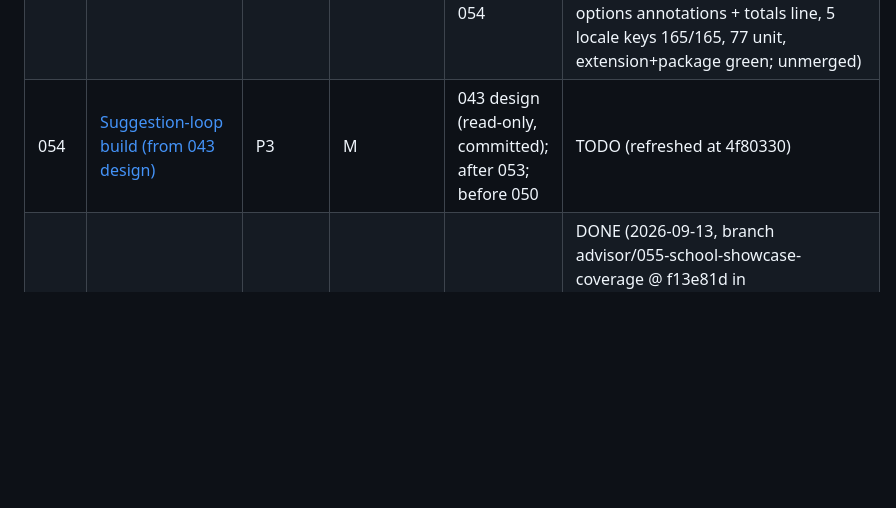
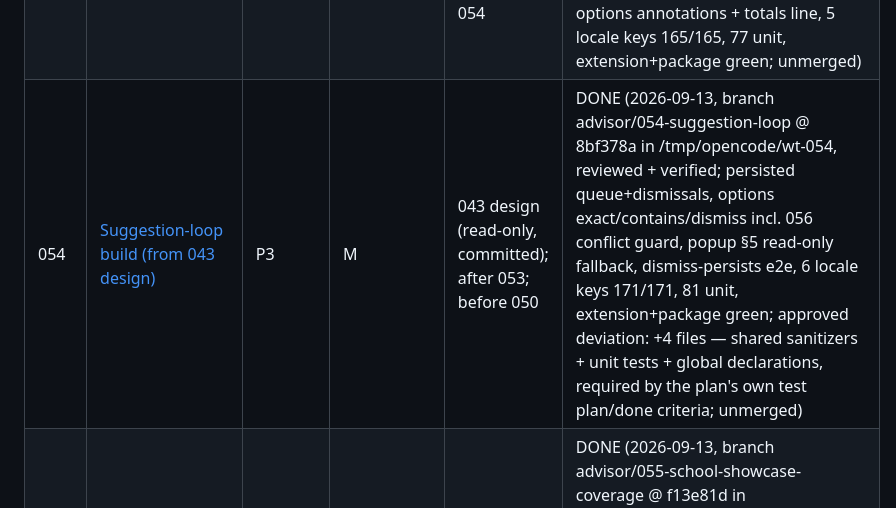
Before and after one commit to cortega26/stop-spam-linkedin, a Markdown page: plans/README.md, the part around the change. GitHub-like rendering; blank space fills up the shorter version.

Commit message:
docs(plans): mark 054 DONE, archive plan

```diff
--- a/plans/README.md
+++ b/plans/README.md
@@ -189,7 +189,7 @@ discipline).
 | 051 | [Match tester in options](archive/051-match-tester.md) | P2 | S–M | — (soft: after 056; before 050) | DONE (2026-09-13, branch advisor/051-match-tester @ 6771089 in /tmp/opencode/wt-051, reviewed + verified; live-storage tester mirroring findMatch incl. allow pardons, 72 unit tests, probe-pair e2e incl. identical-text overlap probe; merged to main @ c11efc0) |
 | 052 | [Second detection family (corpus+spike)](archive/052-second-family-spike.md) | P3 | M | — | DONE (2026-09-13, spike branch advisor/052-second-family-spike @ 235ce0c, kept on origin; reviewed + verified — measurements independently re-run; **DO-NOT-SHIP** per STOP #2: DM-gating bait is textually identical to the recruiter job-listing convention (D-N8 hits on DM-2/DM-4, pinned); LIKE family clean 0/19 but EN-only; non-EN below 012 gate; corpora retained on the spike branch as retry seed) |
 | 053 | [Per-pattern stats build (from 041 design)](archive/053-per-pattern-stats-build.md) | P3 | M | 041 design (read-only, committed); before 050, 054 | DONE (2026-09-13, branch advisor/053-per-pattern-stats @ 8072864 in /tmp/opencode/wt-053, reviewed + verified; ss_pattern_counts local-only, joint reset, out-of-backup verified by grep, popup top-5 + options annotations + totals line, 5 locale keys 165/165, 77 unit, extension+package green; unmerged) |
-| 054 | [Suggestion-loop build (from 043 design)](054-suggestion-loop-build.md) | P3 | M | 043 design (read-only, committed); after 053; before 050 | TODO (refreshed at 4f80330) |
+| 054 | [Suggestion-loop build (from 043 design)](archive/054-suggestion-loop-build.md) | P3 | M | 043 design (read-only, committed); after 053; before 050 | DONE (2026-09-13, branch advisor/054-suggestion-loop @ 8bf378a in /tmp/opencode/wt-054, reviewed + verified; persisted queue+dismissals, options exact/contains/dismiss incl. 056 conflict guard, popup §5 read-only fallback, dismiss-persists e2e, 6 locale keys 171/171, 81 unit, extension+package green; approved deviation: +4 files — shared sanitizers + unit tests + global declarations, required by the plan's own test plan/done criteria; unmerged) |
 | 055 | [School/showcase page coverage](archive/055-school-showcase-coverage.md) | P2 | S | — | DONE (2026-09-13, branch advisor/055-school-showcase-coverage @ f13e81d in /tmp/opencode/wt-055, reviewed + verified; 13 matches, single host, no permission widening, failing-first proven, docs ×5 synced; merged to main @ c11efc0) |
 | 056 | [Allow-phrases (never-hide text)](archive/056-allow-phrases.md) | P2 | M | — (before 051, 054, 050; after 057) | DONE (2026-09-13, branch advisor/056-allow-phrases @ f1f90b7 in /tmp/opencode/wt-056, reviewed + verified; 12 locale keys, 68 unit tests, 4 e2e scenarios incl. overlap precedence proven non-vacuous, full gate green; merged to main @ c11efc0) |
 | 057 | [Comment-bait container measurement (spike)](archive/057-comment-bait-spike.md) | P3 | S–M | — (before 056) | DONE (2026-09-13, spike branch advisor/057-comment-bait-spike @ 37f7754 in /tmp/opencode/wt-057, reviewed + verified; SPLIT verdict per STOP #2: CONFIRMED post-level in light-thread shape (jsdom + browser probe), BENIGN comment-level in heavy-thread shape; 3 characterization fixtures, 75 unit tests; recommendation: build plan for candidate fix (b) — block comment element, preserve B/C; merged to main @ c11efc0) |
```
Also changed, not shown: plans/archive/054-suggestion-loop-build.md (renamed from plans/054-suggestion-loop-build.md).
